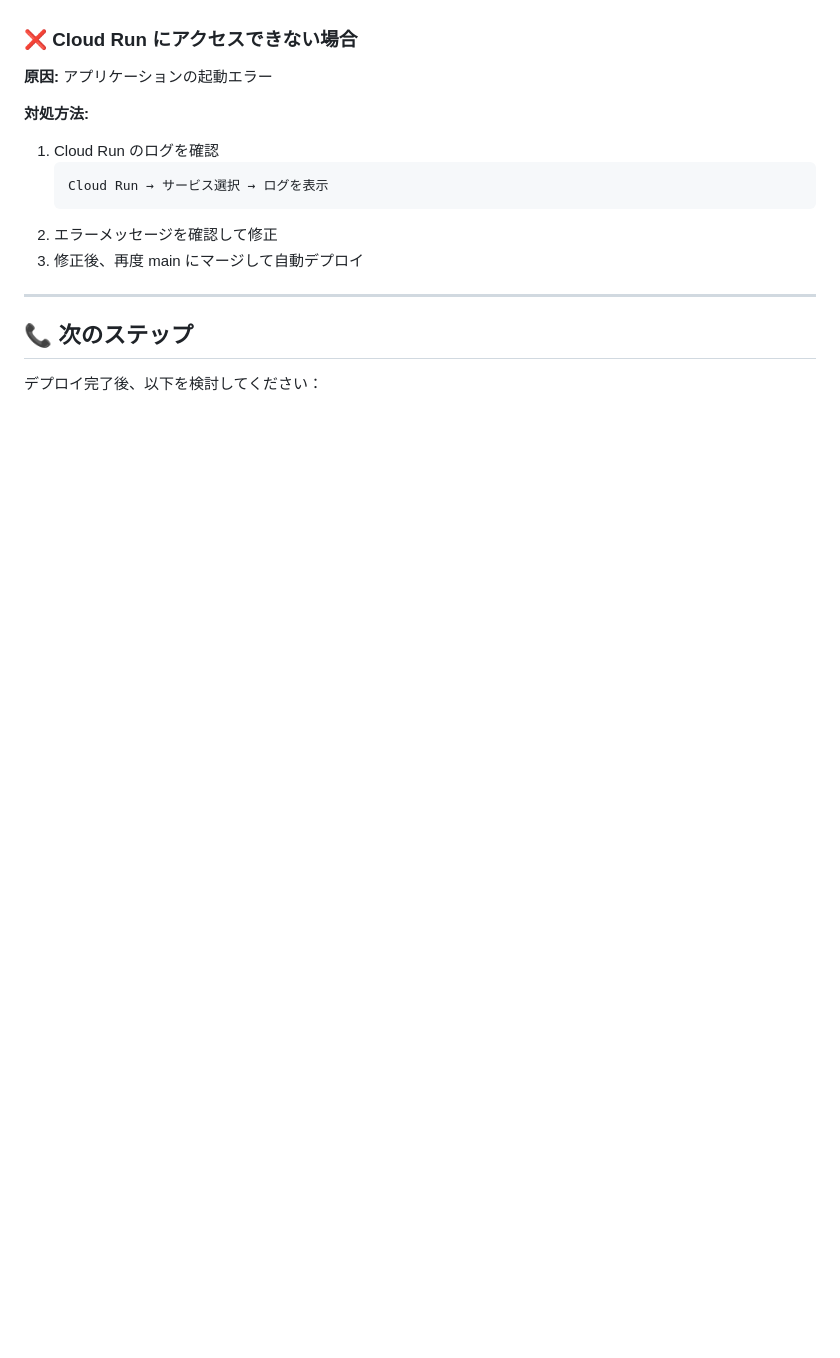
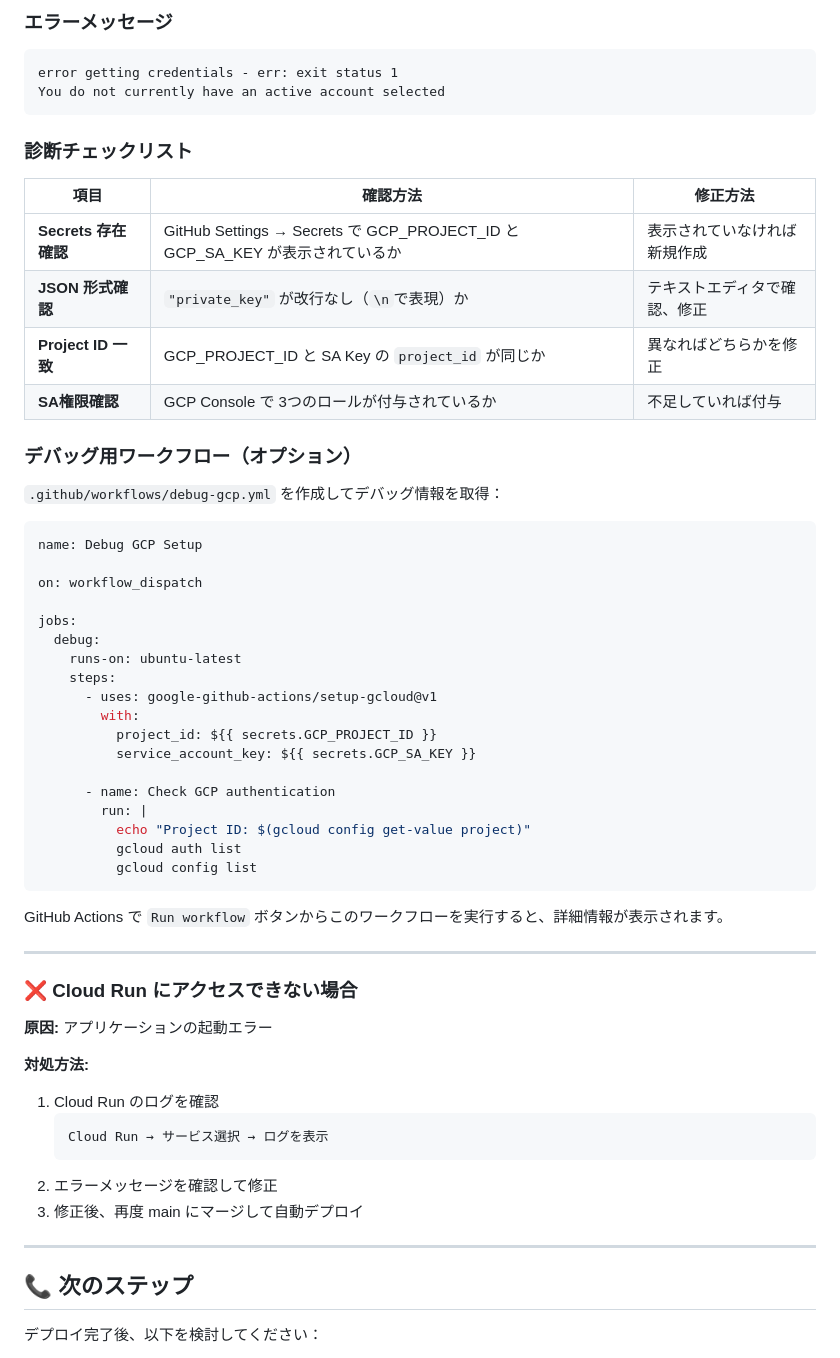
Before and after one commit to otayuji2017business-cloud/Flask4813, a Markdown page: .github/AFTER_SECRETS_SETUP.md, the part around one of its changes. GitHub-like rendering; blank space fills up the shorter version.

````diff
--- a/.github/AFTER_SECRETS_SETUP.md
+++ b/.github/AFTER_SECRETS_SETUP.md
@@ -421,3 +512,46 @@ python -m pytest tests/ -v
+### エラーメッセージ
+```
+error getting credentials - err: exit status 1
+You do not currently have an active account selected
+```
+
+### 診断チェックリスト
+
+| 項目 | 確認方法 | 修正方法 |
+|-----|--------|--------|
+| **Secrets 存在確認** | GitHub Settings → Secrets で GCP_PROJECT_ID と GCP_SA_KEY が表示されているか | 表示されていなければ新規作成 |
+| **JSON 形式確認** | `"private_key"` が改行なし（`\n`で表現）か | テキストエディタで確認、修正 |
+| **Project ID 一致** | GCP_PROJECT_ID と SA Key の `project_id` が同じか | 異なればどちらかを修正 |
+| **SA権限確認** | GCP Console で 3つのロールが付与されているか | 不足していれば付与 |
+
+### デバッグ用ワークフロー（オプション）
+
+`.github/workflows/debug-gcp.yml` を作成してデバッグ情報を取得：
+
+```yaml
+name: Debug GCP Setup
+
+on: workflow_dispatch
+
+jobs:
+  debug:
+    runs-on: ubuntu-latest
+    steps:
+      - uses: google-github-actions/setup-gcloud@v1
+        with:
+          project_id: ${{ secrets.GCP_PROJECT_ID }}
+          service_account_key: ${{ secrets.GCP_SA_KEY }}
+
+      - name: Check GCP authentication
+        run: |
+          echo "Project ID: $(gcloud config get-value project)"
+          gcloud auth list
+          gcloud config list
+```
+
+GitHub Actions で `Run workflow` ボタンからこのワークフローを実行すると、詳細情報が表示されます。
+
+---
 
 ### ❌ Cloud Run にアクセスできない場合
 
````
Also changed, not shown: other parts of .github/AFTER_SECRETS_SETUP.md (+157 -3 lines).
